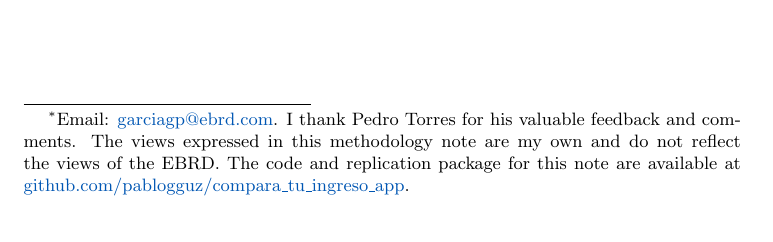
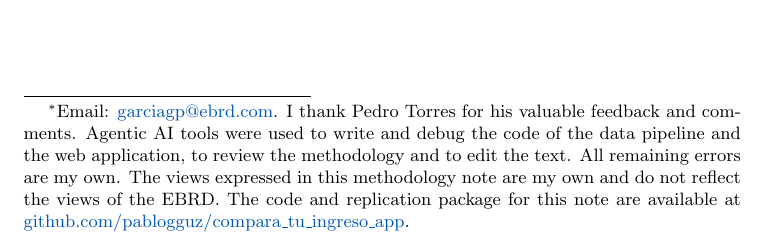
Before and after one commit to pablogguz/compara_tu_ingreso_app, a LaTeX paper (methodology/tex/draft.tex): part of page 2 of 17, cut so that both start at the same text. Compiled offline with pdfLaTeX; a missing bibliography style is replaced by a similar one.

Commit message:
Disclose the use of AI tools in the methodology note
Co-Authored-By: Claude Opus 5.5 (1M context) <noreply@anthropic.com>

```diff
--- a/methodology/tex/draft.tex
+++ b/methodology/tex/draft.tex
@@ -27,7 +27,7 @@
 
 \title{\Large \textsc{Estimating Spain's income distribution from neighborhood-level data}}
 
-\author{\href{https://pablogguz.github.io/}{\large{Pablo García-Guzmán}\thanks{Email: \href{mailto:garciagp@ebrd.com}{garciagp@ebrd.com}. I thank Pedro Torres for his valuable feedback and comments. The views expressed in this methodology note are my own and do not reflect the views of the EBRD. The code and replication package for this note are available at \href{https://github.com/pablogguz/compara_tu_ingreso_app}{github.com/pablogguz/compara\_tu\_ingreso\_app}.}} \\ \normalsize{}}
+\author{\href{https://pablogguz.github.io/}{\large{Pablo García-Guzmán}\thanks{Email: \href{mailto:garciagp@ebrd.com}{garciagp@ebrd.com}. I thank Pedro Torres for his valuable feedback and comments. Agentic AI tools were used to write and debug the code of the data pipeline and the web application, to review the methodology and to edit the text. All remaining errors are my own. The views expressed in this methodology note are my own and do not reflect the views of the EBRD. The code and replication package for this note are available at \href{https://github.com/pablogguz/compara_tu_ingreso_app}{github.com/pablogguz/compara\_tu\_ingreso\_app}.}} \\ \normalsize{}}
 
 \date{\normalsize \today \\}
 
```
Also changed, not shown: methodology/tex/note.pdf.
